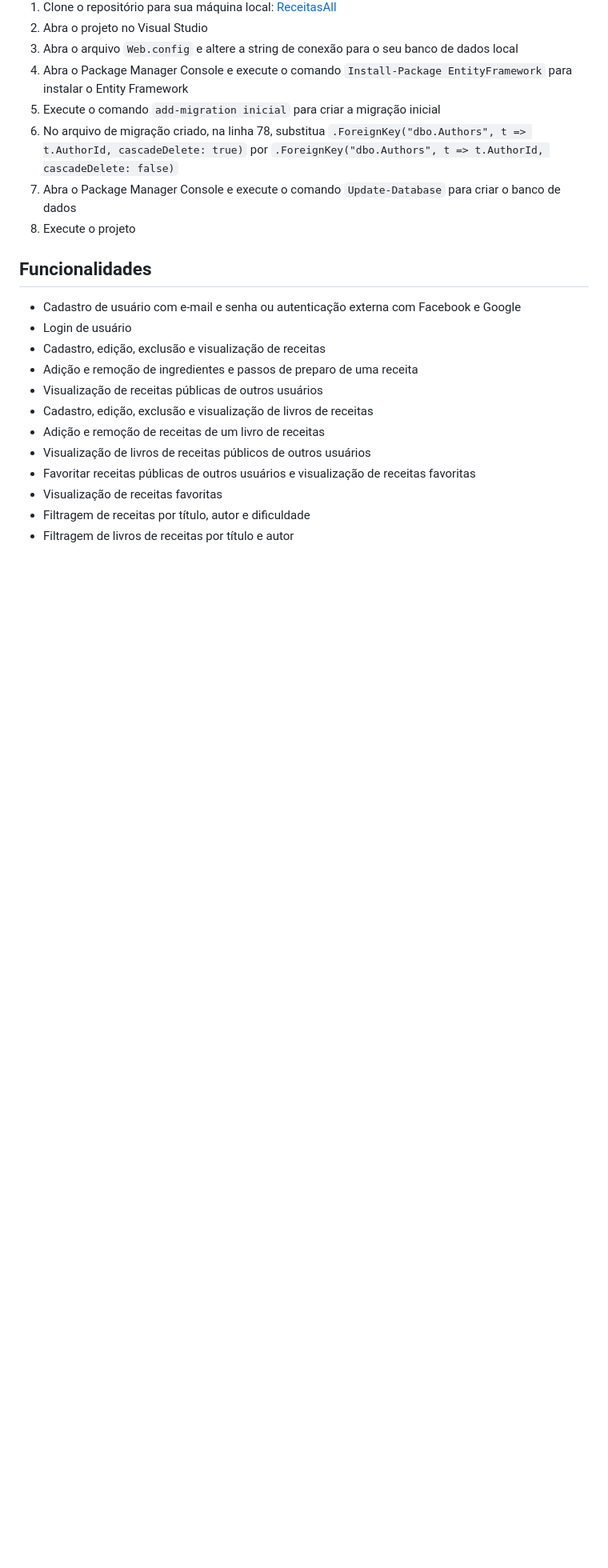
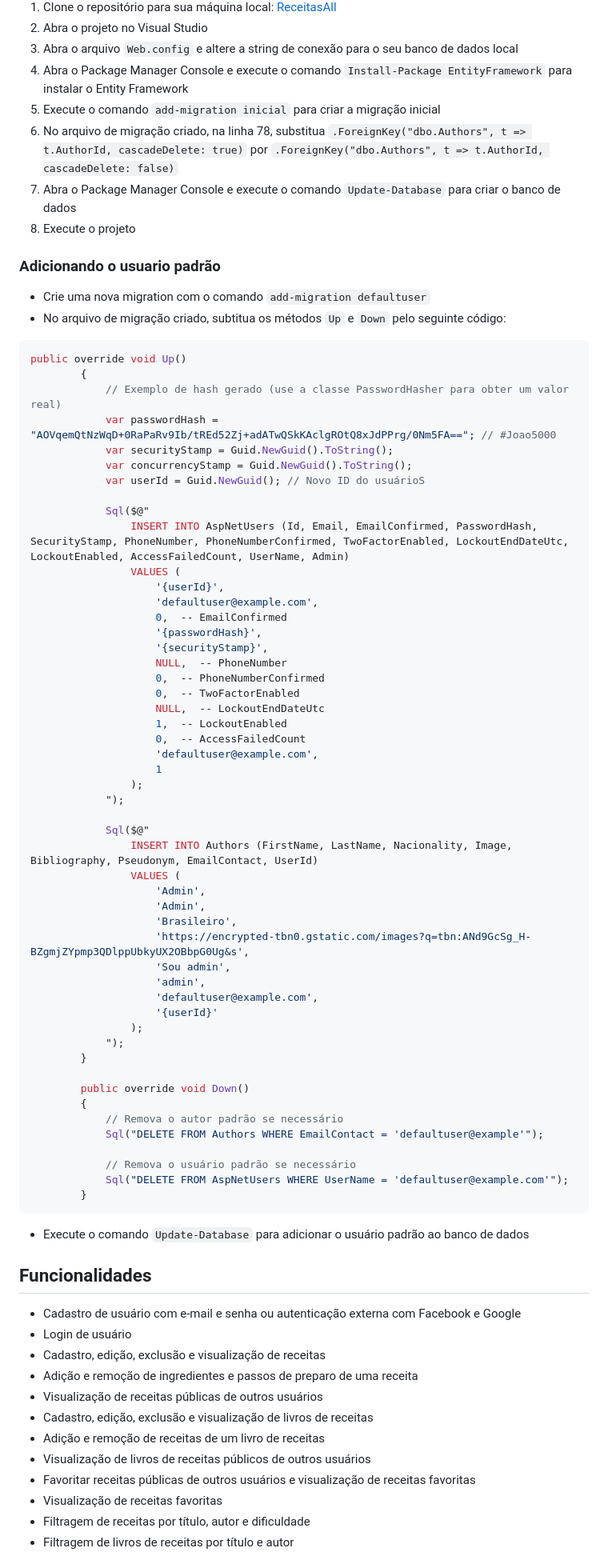
Before and after one commit to bealfredo/receitasall, a Markdown page: README.md, the part around the change. Shown: that part at 80% size. GitHub-like rendering; blank space fills up the shorter version.

Commit message:
default user

````diff
--- a/README.md
+++ b/README.md
@@ -22,6 +22,66 @@ A aplicação foi desenvolvida utilizando ASP.NET com o framework MVC 5 e Entity
 6. No arquivo de migração criado, na linha 78, substitua `.ForeignKey("dbo.Authors", t => t.AuthorId, cascadeDelete: true)` por `.ForeignKey("dbo.Authors", t => t.AuthorId, cascadeDelete: false)`
 7. Abra o Package Manager Console e execute o comando `Update-Database` para criar o banco de dados
 8. Execute o projeto
+
+### Adicionando o usuario padrão
+
+- Crie uma nova migration com o comando `add-migration defaultuser`
+- No arquivo de migração criado, subtitua os métodos `Up` e `Down` pelo seguinte código:
+
+```csharp
+public override void Up()
+        {
+            // Exemplo de hash gerado (use a classe PasswordHasher para obter um valor real)
+            var passwordHash = "AOVqemQtNzWqD+0RaPaRv9Ib/tREd52Zj+adATwQSkKAclgROtQ8xJdPPrg/0Nm5FA=="; // #Joao5000
+            var securityStamp = Guid.NewGuid().ToString();
+            var concurrencyStamp = Guid.NewGuid().ToString();
+            var userId = Guid.NewGuid(); // Novo ID do usuárioS
+
+            Sql($@"
+                INSERT INTO AspNetUsers (Id, Email, EmailConfirmed, PasswordHash, SecurityStamp, PhoneNumber, PhoneNumberConfirmed, TwoFactorEnabled, LockoutEndDateUtc, LockoutEnabled, AccessFailedCount, UserName, Admin)
+                VALUES (
+                    '{userId}',
+                    'defaultuser@example.com',
+                    0,  -- EmailConfirmed
+                    '{passwordHash}',
+                    '{securityStamp}',
+                    NULL,  -- PhoneNumber
+                    0,  -- PhoneNumberConfirmed
+                    0,  -- TwoFactorEnabled
+                    NULL,  -- LockoutEndDateUtc
+                    1,  -- LockoutEnabled
+                    0,  -- AccessFailedCount
+                    'defaultuser@example.com',
+                    1
+                );
+            ");
+
+            Sql($@"
+                INSERT INTO Authors (FirstName, LastName, Nacionality, Image, Bibliography, Pseudonym, EmailContact, UserId)
+                VALUES (
+                    'Admin',
+                    'Admin',
+                    'Brasileiro',
+                    'https://encrypted-tbn0.gstatic.com/images?q=tbn:ANd9GcSg_H-BZgmjZYpmp3QDlppUbkyUX2OBbpG0Ug&s',
+                    'Sou admin',
+                    'admin',
+                    'defaultuser@example.com',
+                    '{userId}'
+                );
+            ");
+        }
+
+        public override void Down()
+        {
+            // Remova o autor padrão se necessário
+            Sql("DELETE FROM Authors WHERE EmailContact = 'defaultuser@example'");
+
+            // Remova o usuário padrão se necessário
+            Sql("DELETE FROM AspNetUsers WHERE UserName = 'defaultuser@example.com'");
+        }
+```
+
+- Execute o comando `Update-Database` para adicionar o usuário padrão ao banco de dados
 
 ## Funcionalidades
 
````
